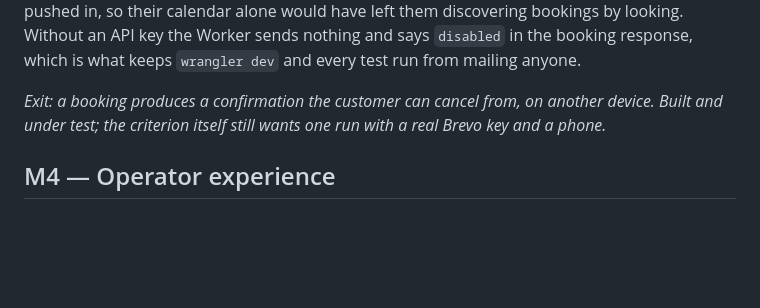
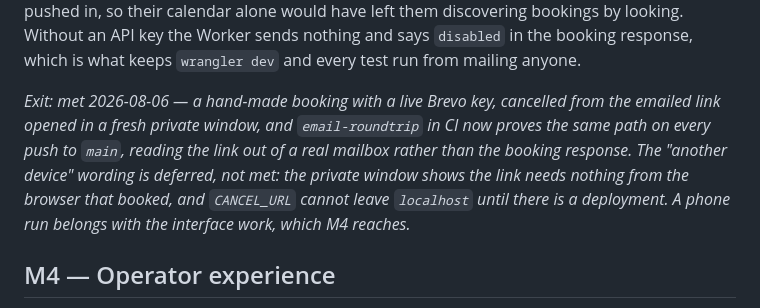
Before and after one commit to parantaja-fi/openslots-caldav-appointments, a Markdown page: ROADMAP.md, the part around the change. Drawn GitHub-style; blank space fills up the shorter version.

Commit message:
Close M3, and say what its exit criterion still defers
The phone run the criterion asked for is deferred to the interface work
in M4: a private window already shows the emailed link carries
everything it needs, and CANCEL_URL cannot leave localhost until
something is deployed.

```diff
--- a/ROADMAP.md
+++ b/ROADMAP.md
@@ -60,9 +60,14 @@ left them discovering bookings by looking. Without an API key the Worker
 sends nothing and says `disabled` in the booking response, which is what
 keeps `wrangler dev` and every test run from mailing anyone.
 
-*Exit: a booking produces a confirmation the customer can cancel from,
-on another device. Built and under test; the criterion itself still wants
-one run with a real Brevo key and a phone.*
+*Exit: met 2026-08-06 — a hand-made booking with a live Brevo key,
+cancelled from the emailed link opened in a fresh private window, and
+`email-roundtrip` in CI now proves the same path on every push to `main`,
+reading the link out of a real mailbox rather than the booking response.
+The "another device" wording is deferred, not met: the private window
+shows the link needs nothing from the browser that booked, and
+`CANCEL_URL` cannot leave `localhost` until there is a deployment. A
+phone run belongs with the interface work, which M4 reaches.*
 
 ## M4 — Operator experience
 
```
